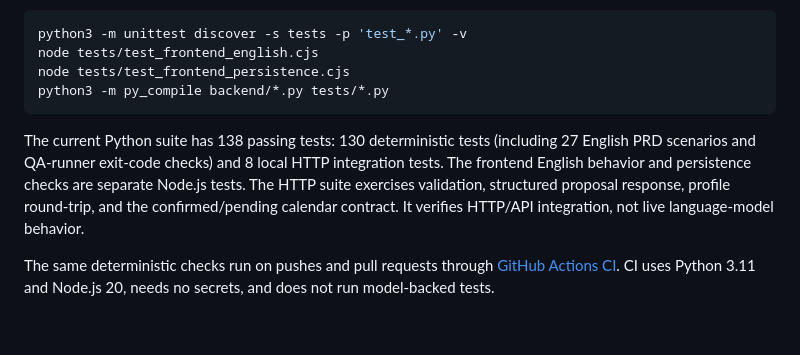
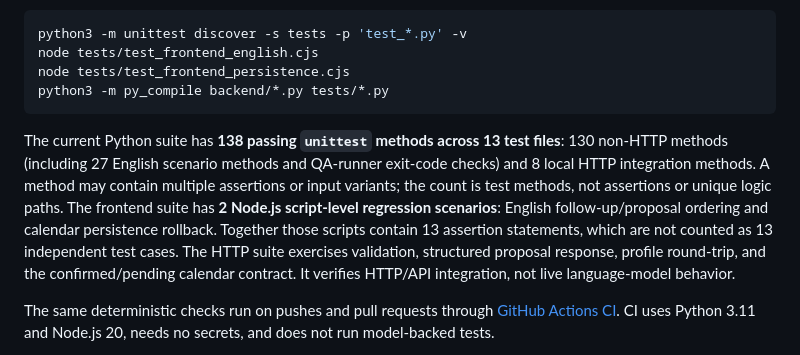
Before and after one commit to Chang0610/Relocation-Agent-, a Markdown page: docs/TESTING.md, the part around the change. Drawn GitHub-style; blank space fills up the shorter version.

````diff
--- a/docs/TESTING.md
+++ b/docs/TESTING.md
@@ -11,7 +11,7 @@ node tests/test_frontend_persistence.cjs
 python3 -m py_compile backend/*.py tests/*.py
 ```
 
-The current Python suite has 138 passing tests: 130 deterministic tests (including 27 English PRD scenarios and QA-runner exit-code checks) and 8 local HTTP integration tests. The frontend English behavior and persistence checks are separate Node.js tests. The HTTP suite exercises validation, structured proposal response, profile round-trip, and the confirmed/pending calendar contract. It verifies HTTP/API integration, not live language-model behavior.
+The current Python suite has **138 passing `unittest` methods across 13 test files**: 130 non-HTTP methods (including 27 English scenario methods and QA-runner exit-code checks) and 8 local HTTP integration methods. A method may contain multiple assertions or input variants; the count is test methods, not assertions or unique logic paths. The frontend suite has **2 Node.js script-level regression scenarios**: English follow-up/proposal ordering and calendar persistence rollback. Together those scripts contain 13 assertion statements, which are not counted as 13 independent test cases. The HTTP suite exercises validation, structured proposal response, profile round-trip, and the confirmed/pending calendar contract. It verifies HTTP/API integration, not live language-model behavior.
 
 The same deterministic checks run on pushes and pull requests through [GitHub Actions CI](../.github/workflows/ci.yml). CI uses Python 3.11 and Node.js 20, needs no secrets, and does not run model-backed tests.
 
````
Also changed, not shown: README.md (+1 -1 lines), docs/PORTFOLIO.md (+2 -2 lines).
